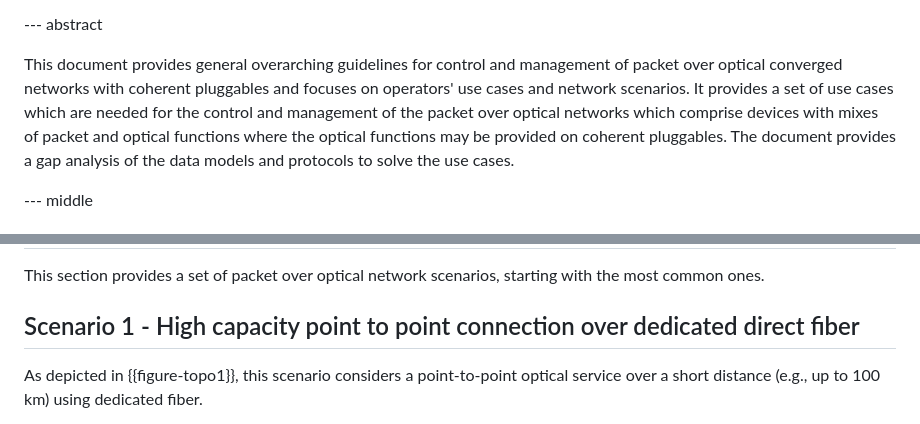
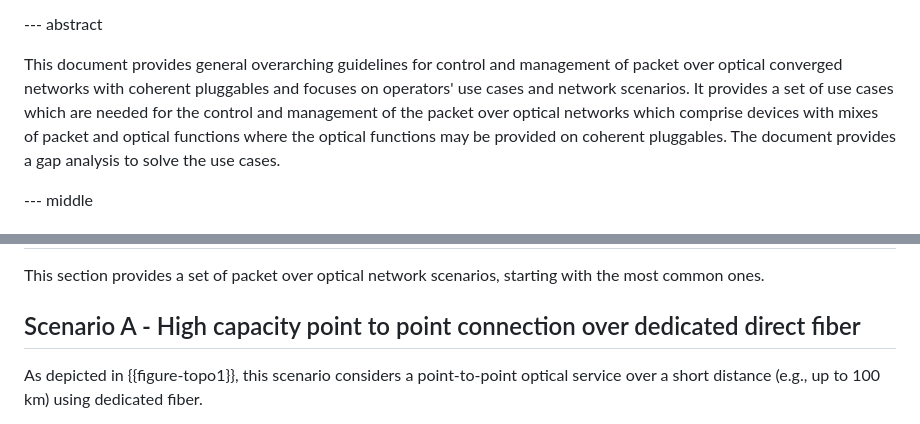
Before and after one commit to oscargdd/draft-poidt-ccamp-actn-poi-pluggable-usecases-gaps, a Markdown page: draft-poidt-ccamp-actn-poi-pluggable-usecases-gaps.md, 2 parts joined by grey strips. Rendered like a GitHub page.

```diff
--- a/draft-poidt-ccamp-actn-poi-pluggable-usecases-gaps.md
+++ b/draft-poidt-ccamp-actn-poi-pluggable-usecases-gaps.md
@@ -120,7 +120,7 @@ informative:
 
 --- abstract
 
-This document provides general overarching guidelines for control and management of packet over optical converged networks with coherent pluggables and focuses on operators' use cases and network scenarios. It provides a set of use cases which are needed for the control and management of the packet over optical networks which comprise devices with mixes of packet and optical functions where the optical functions may be provided on coherent pluggables. The document provides a gap analysis of the data models and protocols to solve the use cases.
+This document provides general overarching guidelines for control and management of packet over optical converged networks with coherent pluggables and focuses on operators' use cases and network scenarios. It provides a set of use cases which are needed for the control and management of the packet over optical networks which comprise devices with mixes of packet and optical functions where the optical functions may be provided on coherent pluggables. The document provides a gap analysis to solve the use cases.
 
 --- middle
 
@@ -281,7 +281,7 @@ In reality, the operators' packet over optical networks will most likely be a co
 
 This section provides a set of packet over optical network scenarios, starting with the most common ones.
 
-## Scenario 1 - High capacity point to point connection over dedicated direct fiber
+## Scenario A - High capacity point to point connection over dedicated direct fiber
 
 As depicted in {{figure-topo1}}, this scenario considers a point-to-point optical service over a short distance (e.g., up to 100 km) using dedicated fiber.
 
```
